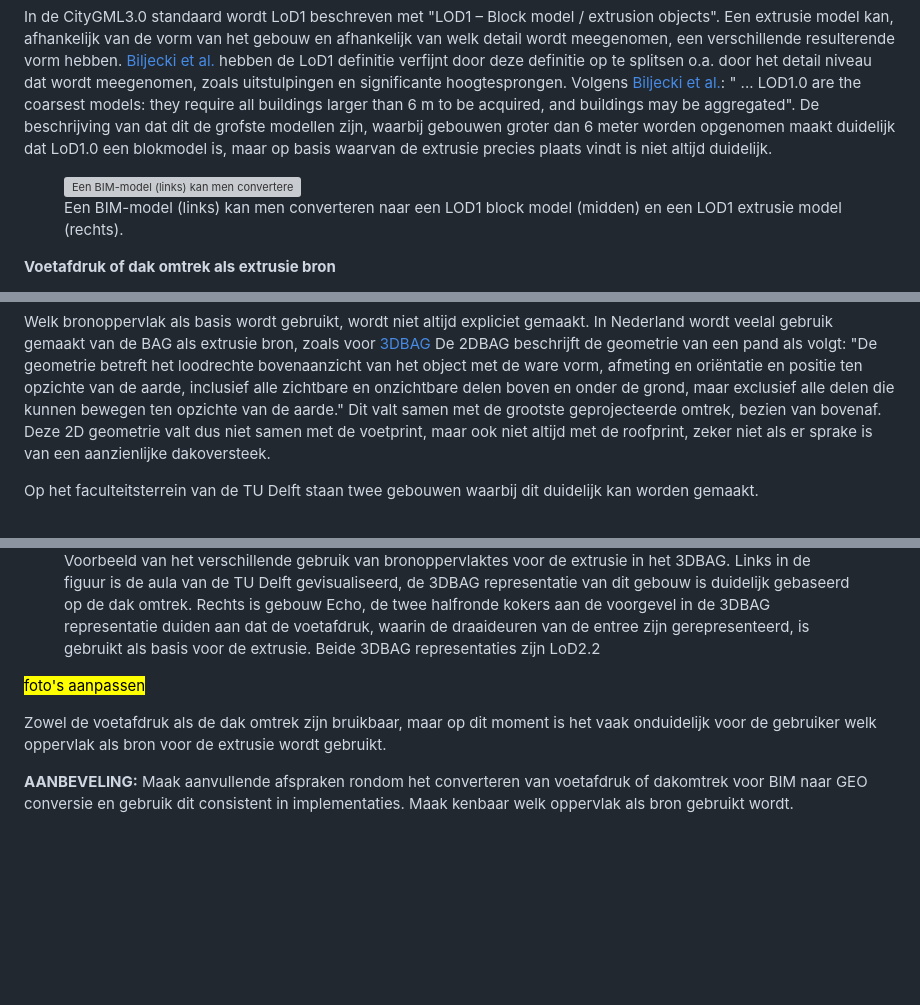
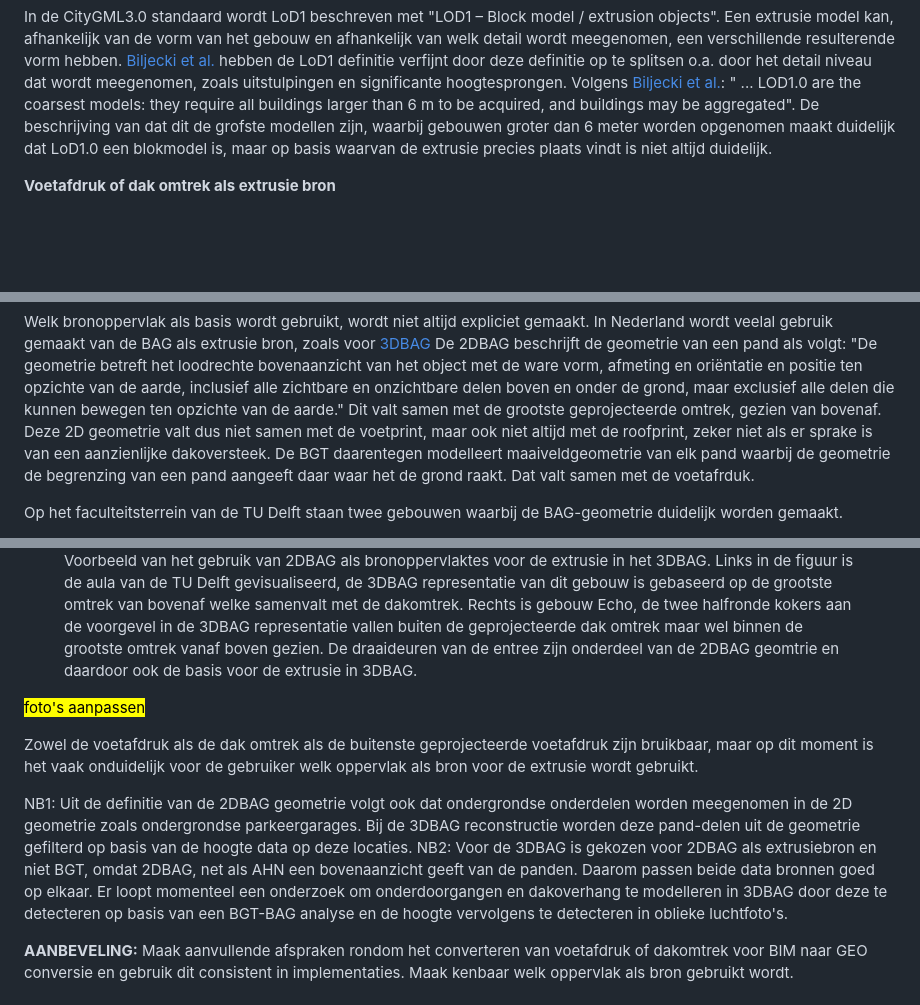
Before and after one commit to Geonovum/GeoBIM_BIM_naar_Geo, a Markdown page: 02 Achtergrond.md, 3 parts joined by grey strips. Rendered like a GitHub page; blank space fills up the shorter version; grey boxes are pictures that could not be loaded.

Commit message:
Update voetafruk of dak Amtrak

```diff
--- a/02 Achtergrond.md
+++ b/02 Achtergrond.md
@@ -312,16 +312,6 @@ Het is interessant om te kijken hoe inwinregels van BGT en BAG kunnen worden ver
 
 In de CityGML3.0 standaard wordt LoD1 beschreven met "LOD1 – Block model / extrusion objects". Een extrusie model kan, afhankelijk van de vorm van het gebouw en afhankelijk van welk detail wordt meegenomen, een verschillende resulterende vorm hebben. [Biljecki et al.](https://pure.tudelft.nl/ws/portalfiles/portal/4377508/Biljecki2016to.pdf) hebben de LoD1 definitie verfijnt door deze definitie op te splitsen o.a. door het detail niveau dat wordt meegenomen, zoals uitstulpingen en significante hoogtesprongen. Volgens [Biljecki et al.](https://pure.tudelft.nl/ws/portalfiles/portal/4377508/Biljecki2016to.pdf): " ... LOD1.0 are the coarsest models: they require all buildings larger than 6 m to be acquired, and buildings may be aggregated". De beschrijving van dat dit de grofste modellen zijn, waarbij gebouwen groter dan 6 meter worden opgenomen maakt duidelijk dat LoD1.0 een blokmodel is, maar op basis waarvan de extrusie precies plaats vindt is niet altijd duidelijk.
 
-<figure id="LOD1-block-model-van-een-BIM-model" style="display: block; text-align: center; margin: 0 auto;">
-      <img src="./media/2_achtergrond/verschil_box_extr.jpg" alt="Een BIM-model (links) kan men converteren naar een LOD1 block model (midden) en een LOD1 extrusie model (rechts)." style="width: 100%; max-width: 800px; height: auto; display: block; margin: 0 auto;"/>
-      <figcaption>
-        <a class="self-link" href="#fig-LOD1-block-model-van-een-BIM-model"></bdi></a>
-        <span class="fig-title">
-        Een BIM-model (links) kan men converteren naar een LOD1 block model (midden) en een LOD1 extrusie model (rechts).
-        </span>
-      </figcaption>
-</figure>
-
 <!-- Dit heb ik eruit gehaald, omdat dit niet klopt. Het genereren van een blokvorm van gebouwen is orientatie-onafhankelijk, De muren worden opgetrokken vanaf de footprint of the roofprint.
 
 Het is van belang dat de regels die gebruikt dienen te worden bij het ontwikkelen van de blokvorm beter gedefinieerd worden. Bijvoorbeeld, is de blokvorm altijd zo gevormt dat de zijvlakken evenwijdig zijn aan de noord/zuid en oost/west assen van het coordinaatreferentiestelsel? Dit zou kunnen resulteren in een significante overschatting van het volume van het gerepresenteerde model. Voor de hand liggend zou zijn om LoD1.0 te modelleren als een kleinste bounding box geroteerd rond de z-as. Mogelijk is dit ook de representatie die bedoelt wordt in de CityGML standaard met de term blokvorm. Dit staat echter nergens expliciet gedefinieerd.
@@ -348,8 +338,8 @@ Voor de buitenschil worden in de CityGML standaard en de verfijning van [Biljeck
 
 Welk bronoppervlak als basis wordt gebruikt, wordt niet altijd expliciet gemaakt. In Nederland wordt veelal gebruik gemaakt van de BAG als extrusie  bron, zoals voor [3DBAG](www.3dbag.nl)
 De 2DBAG beschrijft de geometrie van een pand als volgt: "De geometrie betreft het loodrechte bovenaanzicht van het object met de ware vorm, afmeting en oriëntatie en positie ten opzichte van de aarde, inclusief alle zichtbare en onzichtbare delen boven en onder de grond, maar exclusief alle delen die kunnen bewegen ten opzichte van de aarde."
-Dit valt samen met de grootste geprojecteerde omtrek, bezien van bovenaf. Deze 2D geometrie valt dus niet samen met de voetprint, maar ook niet altijd met de roofprint, zeker niet als er sprake is van een aanzienlijke dakoversteek.
+Dit valt samen met de grootste geprojecteerde omtrek, gezien van bovenaf. Deze 2D geometrie valt dus niet samen met de voetprint, maar ook niet altijd met de roofprint, zeker niet als er sprake is van een aanzienlijke dakoversteek. De BGT daarentegen modelleert maaiveldgeometrie van elk pand waarbij de geometrie de begrenzing van een pand aangeeft daar waar het de grond raakt. Dat valt samen met de voetafrduk.
 
-Op het faculteitsterrein van de TU Delft staan twee gebouwen waarbij dit duidelijk kan worden gemaakt.
+Op het faculteitsterrein van de TU Delft staan twee gebouwen waarbij de BAG-geometrie duidelijk worden gemaakt.
 
 <figure id="Voorbeeld-verschil-bronoppervlak-extrusie-3DBAG" style="display: block; text-align: center; margin: 0 auto;">
@@ -357,7 +347,7 @@ Op het faculteitsterrein van de TU Delft staan twee gebouwen waarbij dit duideli
       <figcaption>
         <a class="self-link" href="#fig-Voorbeeld-verschil-bronoppervlak-extrusie-3DBAGx"></bdi></a>
         <span class="fig-title">
-        Voorbeeld van het verschillende gebruik van bronoppervlaktes voor de extrusie in het 3DBAG. Links in de figuur is de aula van de TU Delft gevisualiseerd, de 3DBAG representatie van dit gebouw is duidelijk gebaseerd op de dak omtrek. Rechts is gebouw Echo, de twee halfronde kokers aan de voorgevel in de 3DBAG representatie duiden aan dat de voetafdruk, waarin de draaideuren van de entree zijn gerepresenteerd, is gebruikt als basis voor de extrusie. Beide 3DBAG representaties zijn LoD2.2
+        Voorbeeld van het gebruik van 2DBAG als bronoppervlaktes voor de extrusie in het 3DBAG. Links in de figuur is de aula van de TU Delft gevisualiseerd, de 3DBAG representatie van dit gebouw is gebaseerd op de grootste omtrek van bovenaf welke samenvalt met de dakomtrek. Rechts is gebouw Echo, de twee halfronde kokers aan de voorgevel in de 3DBAG representatie vallen buiten de geprojecteerde dak omtrek maar wel binnen de grootste omtrek vanaf boven gezien. De draaideuren van de entree zijn onderdeel van de 2DBAG geomtrie en daardoor ook de basis voor de extrusie in 3DBAG.
         </span>
       </figcaption>
 </figure>
@@ -368,7 +358,10 @@ Op het faculteitsterrein van de TU Delft staan twee gebouwen waarbij dit duideli
 
 <!-- meer voorbeelden? -->
 
-Zowel de voetafdruk als de dak omtrek zijn bruikbaar, maar op dit moment is het vaak onduidelijk voor de gebruiker welk oppervlak als bron voor de extrusie wordt gebruikt.
+Zowel de voetafdruk als de dak omtrek als de buitenste geprojecteerde voetafdruk zijn bruikbaar, maar op dit moment is het vaak onduidelijk voor de gebruiker welk oppervlak als bron voor de extrusie wordt gebruikt.
+
+NB1: Uit de definitie van de 2DBAG geometrie volgt ook dat ondergrondse onderdelen worden meegenomen in de 2D geometrie zoals ondergrondse parkeergarages. Bij de 3DBAG reconstructie worden deze pand-delen uit de geometrie gefilterd op basis van de hoogte data op deze locaties.
+NB2: Voor de 3DBAG is gekozen voor 2DBAG als extrusiebron en niet BGT, omdat 2DBAG, net als AHN een bovenaanzicht geeft van de panden. Daarom passen beide data bronnen goed op elkaar. Er loopt momenteel een onderzoek om onderdoorgangen en dakoverhang te modelleren in 3DBAG door deze te detecteren op basis van een BGT-BAG analyse en de hoogte vervolgens te detecteren in oblieke luchtfoto's.
 
 <aside class="note" title="Maak aanvullende afspraken rondom voetafdruk of dakomtrek">
   <p><strong>AANBEVELING:</strong> Maak aanvullende afspraken rondom het converteren van voetafdruk of dakomtrek voor BIM naar GEO conversie en gebruik dit consistent in implementaties. Maak kenbaar welk oppervlak als bron gebruikt wordt.
```
Also changed, not shown: other parts of 02 Achtergrond.md (+1 -1 lines).
